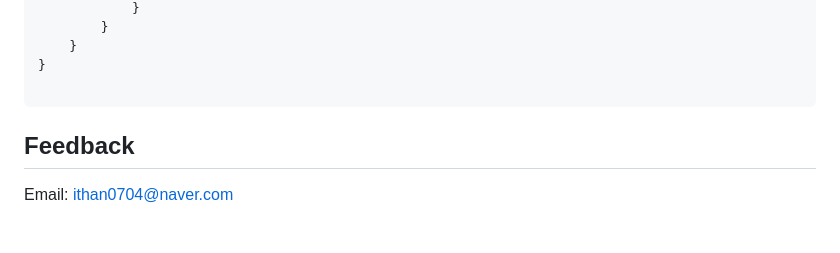
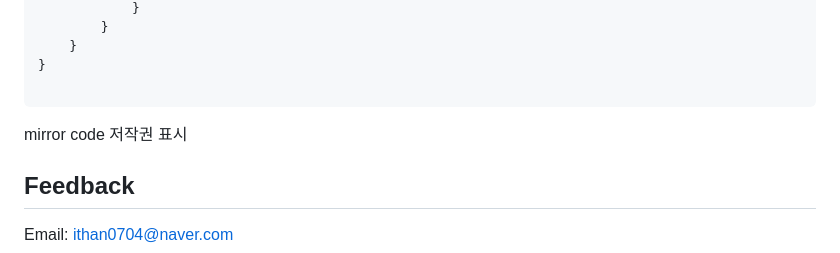
Before and after one commit to gloomn/2025CECC-Demo, a Markdown page: README.md, the part around the change. Rendered like a GitHub page; blank space fills up the shorter version.

````diff
--- a/README.md
+++ b/README.md
@@ -97,7 +97,7 @@ namespace ColorPicker
 }
 
 ```
-
+mirror code 저작권 표시
 ## Feedback
 
 Email: ithan0704@naver.com
````
